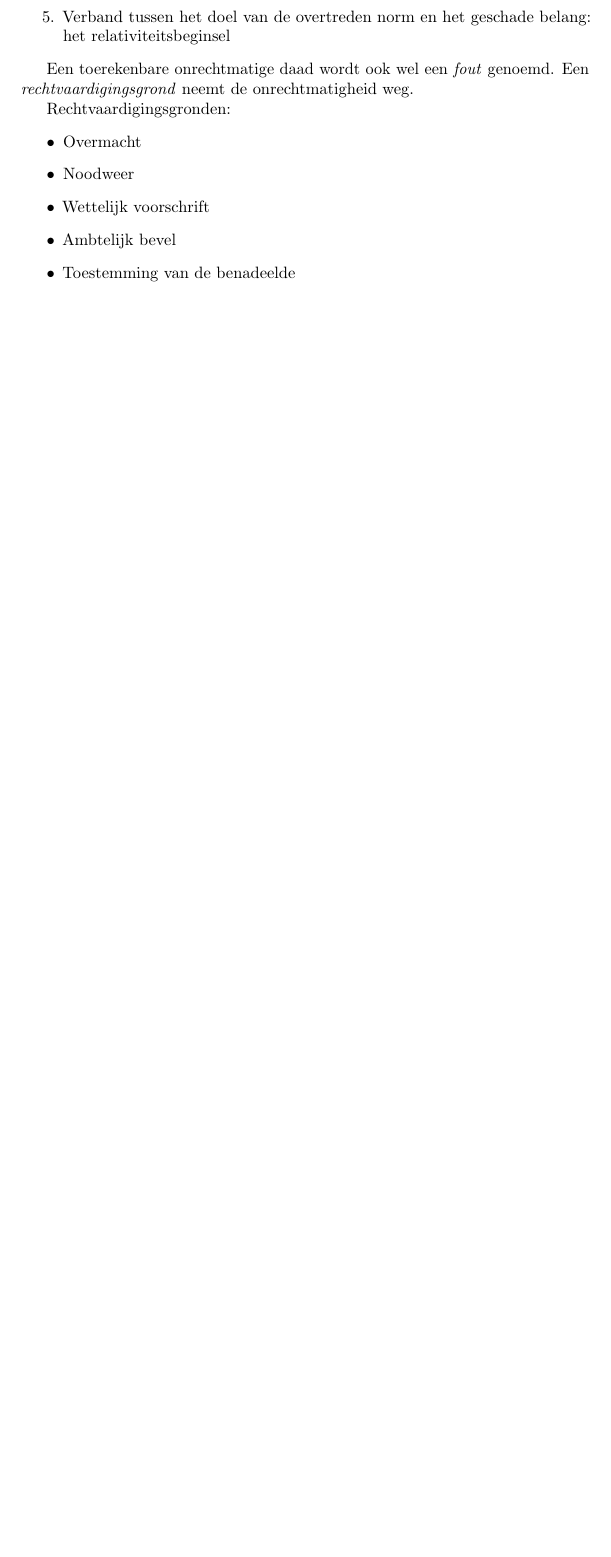
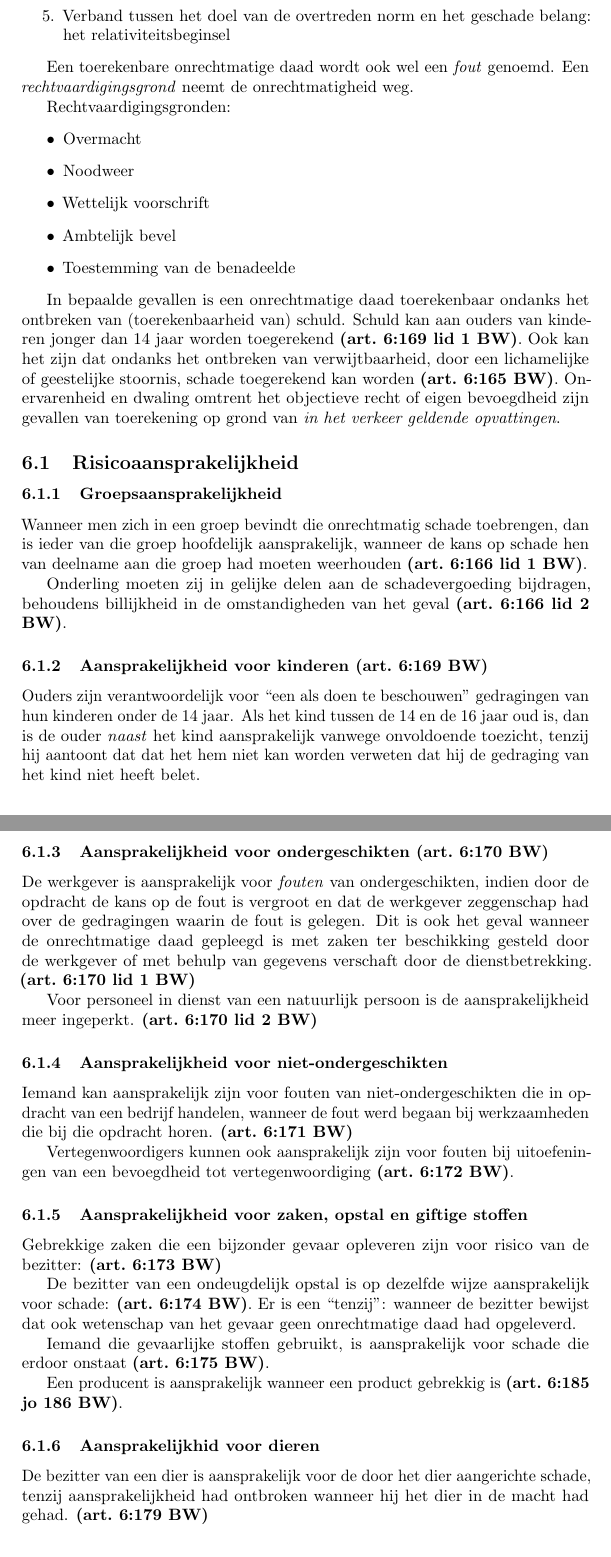
Before and after one commit to thomwiggers/samenvattingen, a LaTeX document (privaatrecht/samenvatting.tex): part of page 8 of 9 before the commit and two parts of pages 8 and 9 of 10 after it, the two joined at a grey line, cut so that both start at the same text, the shorter picture padded with empty space. Compiled offline with pdfLaTeX.

Commit message:
Uitgewerkt, weer op goede volgorde

```diff
--- a/privaatrecht/samenvatting.tex
+++ b/privaatrecht/samenvatting.tex
@@ -466,3 +448,72 @@ Rechtvaardigingsgronden:
   \item Toestemming van de benadeelde
 \end{itemize}
 
+In bepaalde gevallen is een onrechtmatige daad toerekenbaar ondanks het
+ontbreken van (toerekenbaarheid van) schuld. Schuld kan aan ouders van
+kinderen jonger dan 14 jaar worden toegerekend \art{6:169 lid 1}. Ook kan het
+zijn dat ondanks het ontbreken van verwijtbaarheid, door een lichamelijke of
+geestelijke stoornis, schade toegerekend kan worden \art{6:165}. Onervarenheid
+en dwaling omtrent het objectieve recht of eigen bevoegdheid zijn gevallen van
+toerekening op grond van \emph{in het verkeer geldende opvattingen}.
+
+\subsection{Risicoaansprakelijkheid}
+
+\subsubsection{Groepsaansprakelijkheid}
+
+Wanneer men zich in een groep bevindt die onrechtmatig schade toebrengen, dan
+is ieder van die groep hoofdelijk aansprakelijk, wanneer de kans op schade hen
+van deelname aan die groep had moeten weerhouden \art{6:166 lid 1}.
+
+Onderling moeten zij in gelijke delen aan de schadevergoeding bijdragen,
+behoudens billijkheid in de omstandigheden van het geval \art{6:166 lid 2}.
+
+
+\subsubsection{Aansprakelijkheid voor kinderen \art{6:169}}
+
+Ouders zijn verantwoordelijk voor ``een als doen te beschouwen'' gedragingen
+van hun kinderen onder de 14 jaar. Als het kind tussen de 14 en de 16 jaar oud
+is, dan is de ouder \emph{naast} het kind aansprakelijk vanwege onvoldoende
+toezicht, tenzij hij aantoont dat dat het hem niet kan worden verweten dat hij
+de gedraging van het kind niet heeft belet.
+
+\subsubsection{Aansprakelijkheid voor ondergeschikten \art{6:170}}
+
+De werkgever is aansprakelijk voor \emph{fouten} van ondergeschikten, indien
+door de opdracht de kans op de fout is vergroot en dat de werkgever
+zeggenschap had over de gedragingen waarin de fout is gelegen. Dit is ook het
+geval wanneer de onrechtmatige daad gepleegd is met zaken ter beschikking
+gesteld door de werkgever of met behulp van gegevens verschaft door de
+dienstbetrekking. \art{6:170 lid 1}
+
+Voor personeel in dienst van een natuurlijk persoon is de aansprakelijkheid
+meer ingeperkt. \art{6:170 lid 2}
+
+\subsubsection{Aansprakelijkheid voor niet-ondergeschikten}
+
+Iemand kan aansprakelijk zijn voor fouten van niet-ondergeschikten die in
+opdracht van een bedrijf handelen, wanneer de fout werd begaan bij
+werkzaamheden die bij die opdracht horen. \art{6:171}
+
+Vertegenwoordigers kunnen ook aansprakelijk zijn voor fouten bij uitoefeningen
+van een bevoegdheid tot vertegenwoordiging \art{6:172}.
+
+\subsubsection{Aansprakelijkheid voor zaken, opstal en giftige stoffen}
+
+Gebrekkige zaken die een bijzonder gevaar opleveren zijn voor risico van de
+bezitter: \art{6:173}
+
+De bezitter van een ondeugdelijk opstal is op dezelfde wijze aansprakelijk
+voor schade: \art{6:174}. Er is een ``tenzij'': wanneer de bezitter bewijst
+dat ook wetenschap van het gevaar geen onrechtmatige daad had opgeleverd.
+
+Iemand die gevaarlijke stoffen gebruikt, is aansprakelijk voor schade die
+erdoor onstaat \art{6:175}.
+
+Een producent is aansprakelijk wanneer een product gebrekkig is \art{6:185 jo
+186}.
+
+\subsubsection{Aansprakelijkhid voor dieren}
+
+De bezitter van een dier is aansprakelijk voor de door het dier aangerichte
+schade, tenzij aansprakelijkheid had ontbroken wanneer hij het dier in de
+macht had gehad. \art{6:179}
```
Also changed, not shown: privaatrecht/samenvatting.tex (56 more changed lines).
